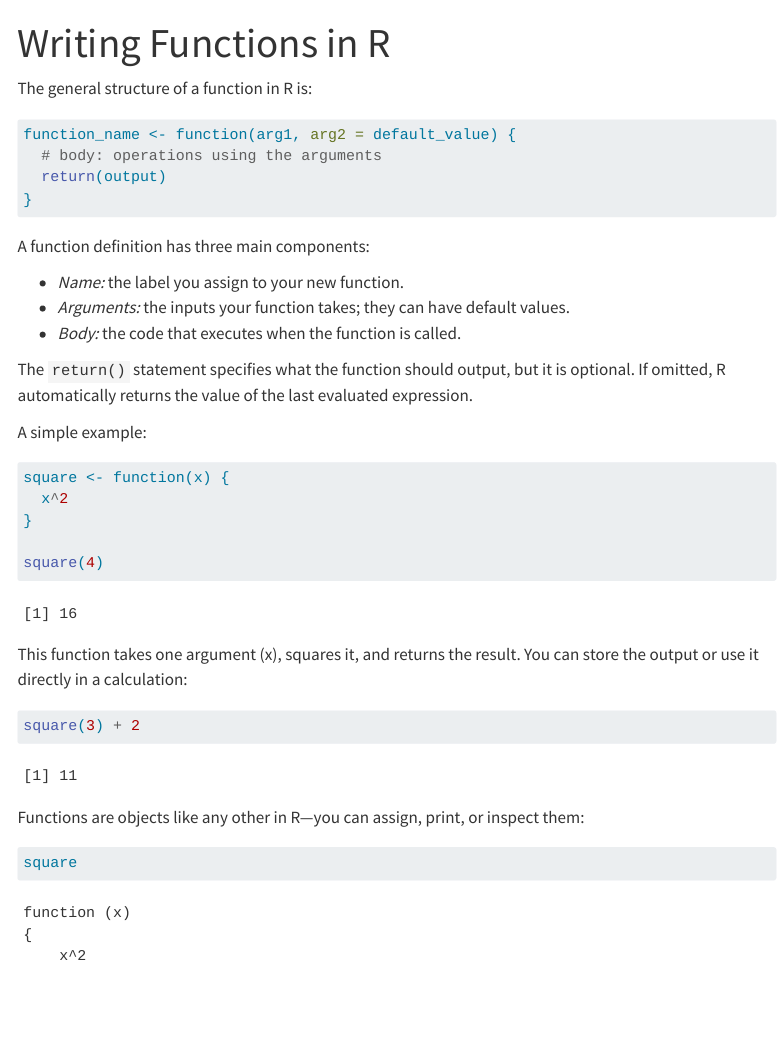
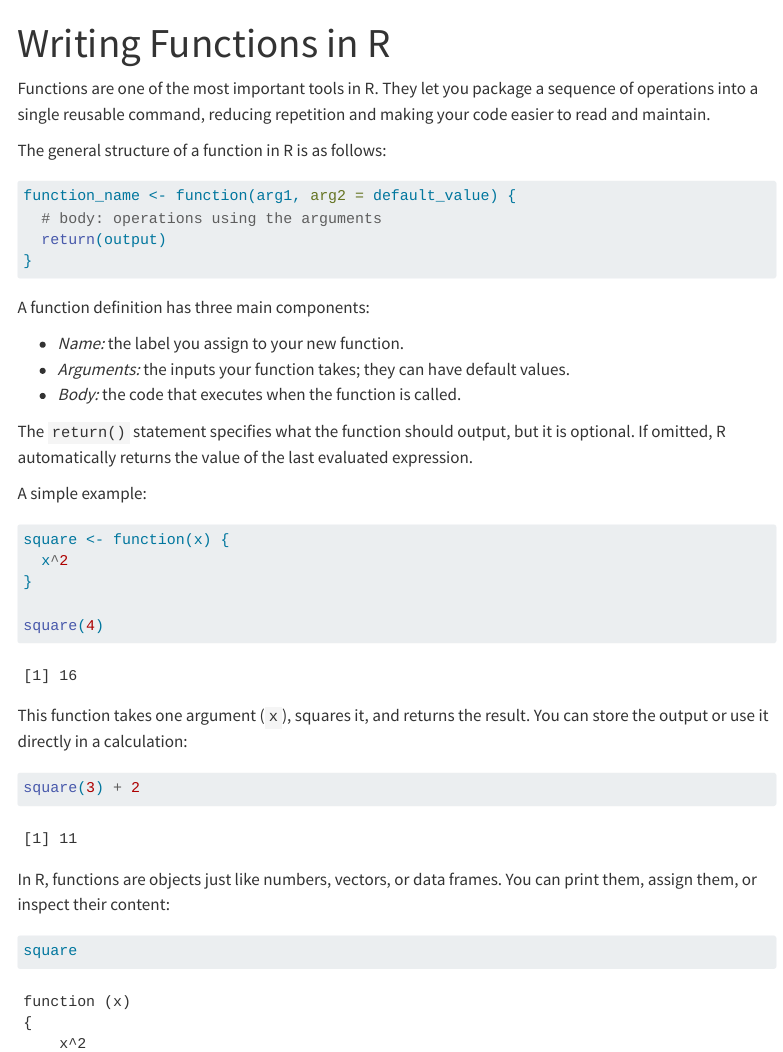
Before and after one commit to p3piit/advanced-functions, a Quarto document (tutorials/user_fun/write_fun.qmd): the page in a window 1100 px wide, from its top. Rendered offline with R 4.5, knitr and Pandoc in place of Quarto, with nearby package versions; menus at the side of the page are left out.

Commit message:
adjusted text in the write_fun file

````diff
--- a/tutorials/user_fun/write_fun.qmd
+++ b/tutorials/user_fun/write_fun.qmd
@@ -2,7 +2,9 @@
 title: "Writing Functions in R"
 ---
 
-The general structure of a function in R is:
+Functions are one of the most important tools in R. They let you package a sequence of operations into a single reusable command, reducing repetition and making your code easier to read and maintain.
+
+The general structure of a function in R is as follows:
 
 ```{r}
 function_name <- function(arg1, arg2 = default_value) {
@@ -29,13 +31,13 @@ square <- function(x) {
 square(4)
 ```
 
-This function takes one argument (x), squares it, and returns the result. You can store the output or use it directly in a calculation:
+This function takes one argument (`x`), squares it, and returns the result. You can store the output or use it directly in a calculation:
 
 ```{r}
 square(3) + 2
 ```
 
-Functions are objects like any other in R—you can assign, print, or inspect them:
+In R, functions are objects just like numbers, vectors, or data frames. You can print them, assign them, or inspect their content:
 
 ```{r}
 square
````
Also changed, not shown: tutorials/user_fun/write_fun.qmd (2 more changed lines).
